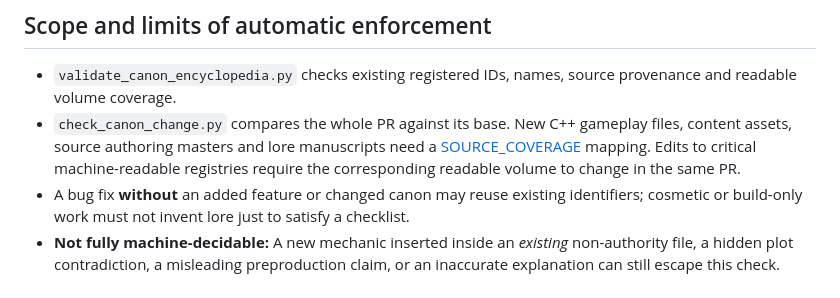
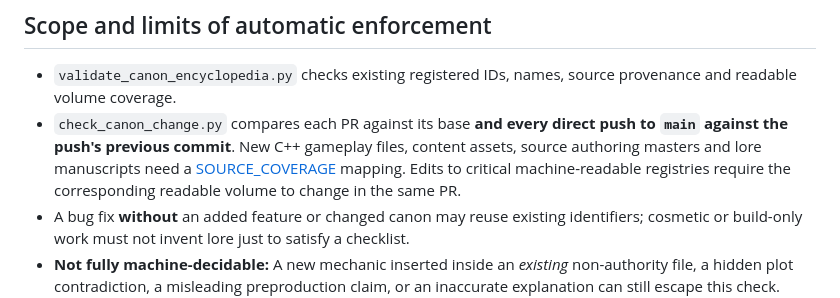
Before and after one commit to matthagersenior/TheUnmadeGame, a Markdown page: docs/canon/CANON_ADMISSION_POLICY.md, the part around the change. Drawn GitHub-style.

Commit message:
docs(canon): document mandatory direct push and PR canon enforcement

```diff
--- a/docs/canon/CANON_ADMISSION_POLICY.md
+++ b/docs/canon/CANON_ADMISSION_POLICY.md
@@ -29,7 +29,7 @@ A canonical entry must state:
 ## Scope and limits of automatic enforcement
 
 - `validate_canon_encyclopedia.py` checks existing registered IDs, names, source provenance and readable volume coverage.
-- `check_canon_change.py` compares the whole PR against its base. New C++ gameplay files, content assets, source authoring masters and lore manuscripts need a [SOURCE_COVERAGE](SOURCE_COVERAGE.json) mapping. Edits to critical machine-readable registries require the corresponding readable volume to change in the same PR.
+- `check_canon_change.py` compares each PR against its base **and every direct push to `main` against the push's previous commit**. New C++ gameplay files, content assets, source authoring masters and lore manuscripts need a [SOURCE_COVERAGE](SOURCE_COVERAGE.json) mapping. Edits to critical machine-readable registries require the corresponding readable volume to change in the same PR.
 - A bug fix **without** an added feature or changed canon may reuse existing identifiers; cosmetic or build-only work must not invent lore just to satisfy a checklist.
 - **Not fully machine-decidable:** A new mechanic inserted inside an *existing* non-authority file, a hidden plot contradiction, a misleading preproduction claim, or an inaccurate explanation can still escape this check. Existing source validators, source review and first-person playtests remain necessary. Expand the affected validator when a new registry family is added; never falsely claim universal automatic protection.
 - GitHub checks only prevent merges if the repository's branch rules make the applicable checks **required** and merges/admin bypass are controlled. Confirm repository rules separately.
```
